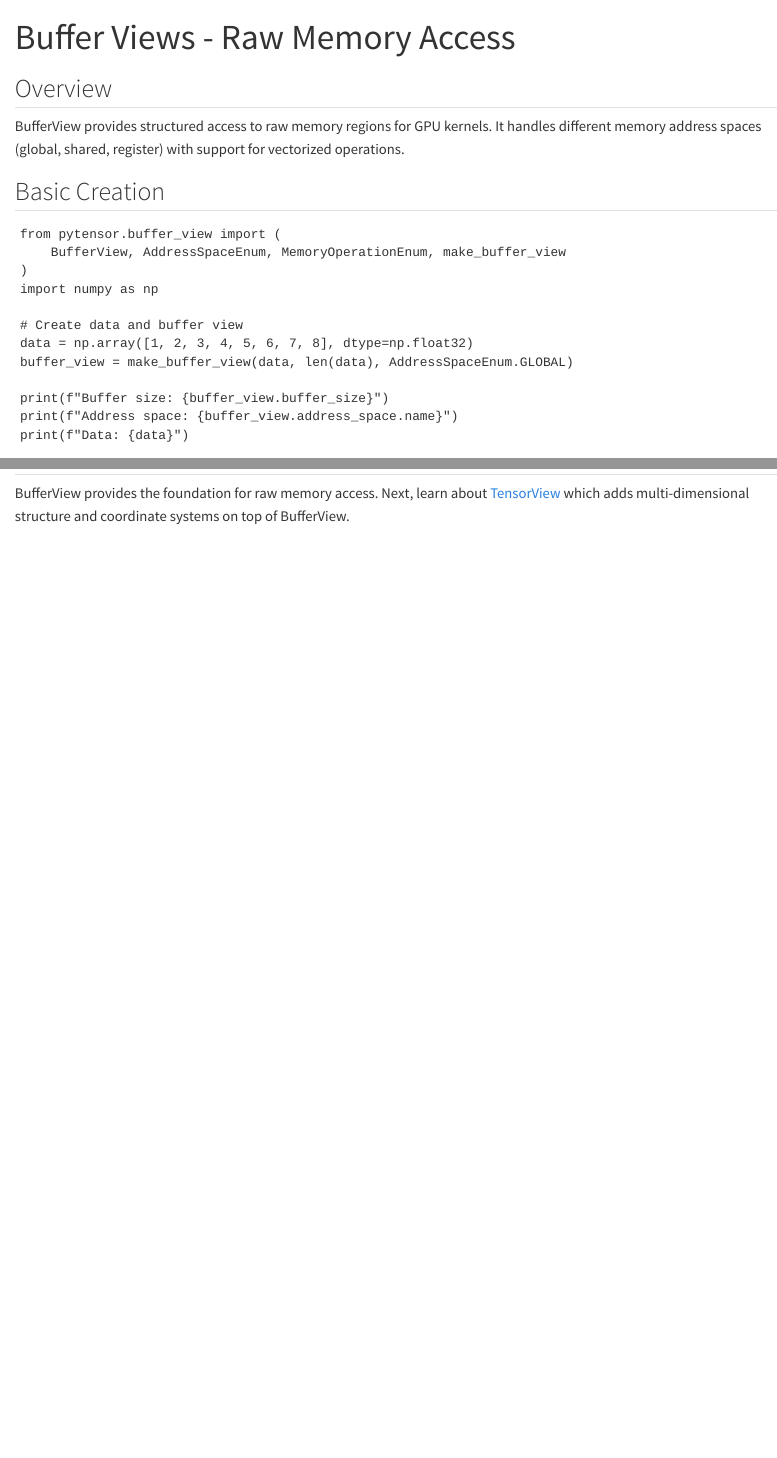
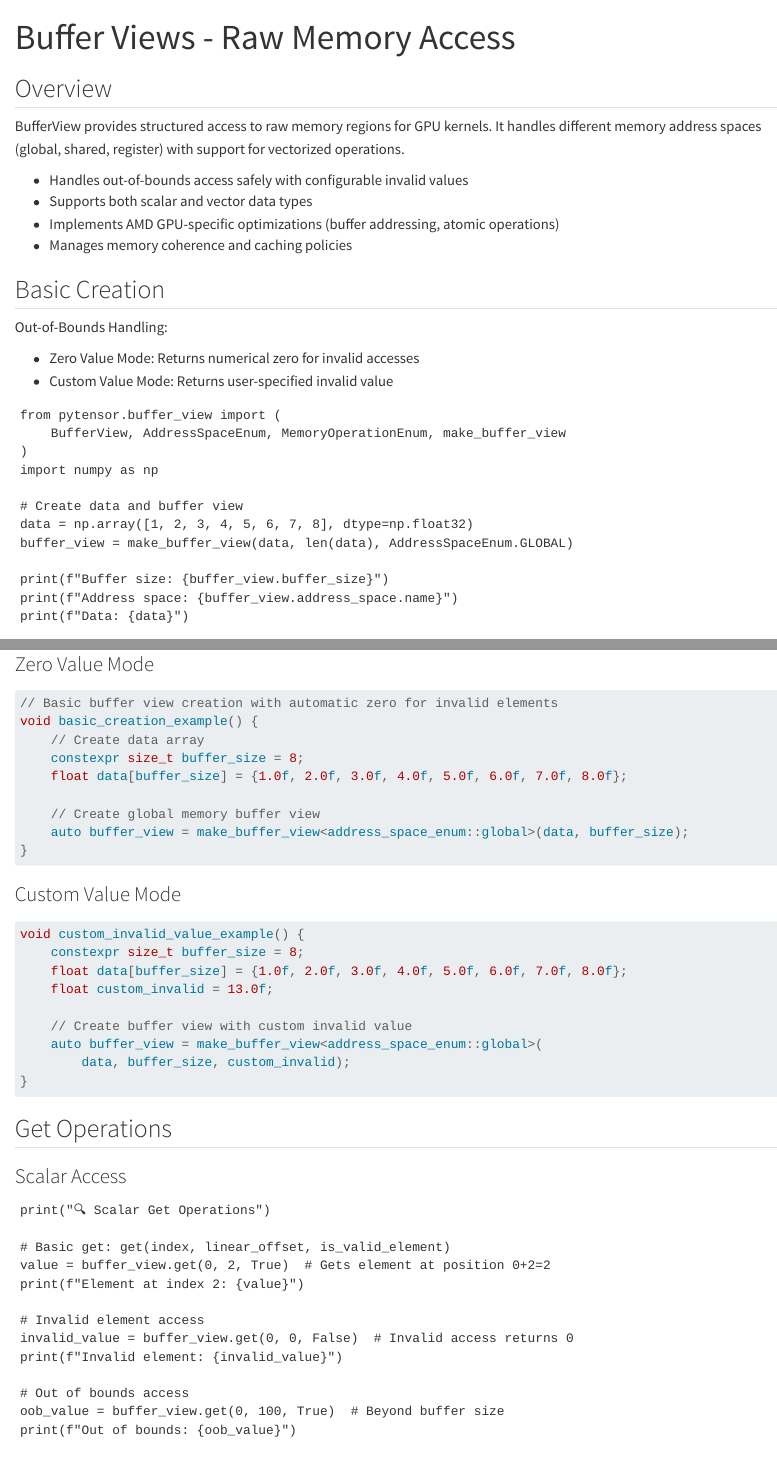
Before and after one commit to ghamarian/pythonck, a Quarto document (tile_distribution_documentation/concepts/01_buffer_view.qmd): the page in a window 1100 px wide, from its top, and a second part further down, joined at a grey line. Rendered offline with R 4.5, knitr and Pandoc in place of Quarto, with nearby package versions; the code chunks are not run, so their results and figures are left out; drawn as R Markdown's standard HTML page in place of the format the file asks for.

Commit message:
minor changes

````diff
--- a/tile_distribution_documentation/concepts/01_buffer_view.qmd
+++ b/tile_distribution_documentation/concepts/01_buffer_view.qmd
@@ -6,6 +6,11 @@
 ## Overview
 
 BufferView provides structured access to raw memory regions for GPU kernels. It handles different memory address spaces (global, shared, register) with support for vectorized operations.
+
+- Handles out-of-bounds access safely with configurable invalid values
+- Supports both scalar and vector data types
+- Implements AMD GPU-specific optimizations (buffer addressing, atomic operations)
+- Manages memory coherence and caching policies
 
 ```{pyodide}
 #| echo: false
@@ -18,6 +23,12 @@
 ```
 
 ## Basic Creation
+
+Out-of-Bounds Handling:
+
+- Zero Value Mode: Returns numerical zero for invalid accesses
+- Custom Value Mode: Returns user-specified invalid value
+
 
 ```{pyodide}
 #| echo: true
@@ -35,6 +46,32 @@
 print(f"Buffer size: {buffer_view.buffer_size}")
 print(f"Address space: {buffer_view.address_space.name}")
 print(f"Data: {data}")
+```
+
+### Zero Value Mode
+```cpp
+// Basic buffer view creation with automatic zero for invalid elements
+void basic_creation_example() {
+    // Create data array
+    constexpr size_t buffer_size = 8;
+    float data[buffer_size] = {1.0f, 2.0f, 3.0f, 4.0f, 5.0f, 6.0f, 7.0f, 8.0f};
+
+    // Create global memory buffer view
+    auto buffer_view = make_buffer_view<address_space_enum::global>(data, buffer_size);
+}
+```
+
+### Custom Value Mode
+```cpp
+void custom_invalid_value_example() {
+    constexpr size_t buffer_size = 8;
+    float data[buffer_size] = {1.0f, 2.0f, 3.0f, 4.0f, 5.0f, 6.0f, 7.0f, 8.0f};
+    float custom_invalid = 13.0f;
+
+    // Create buffer view with custom invalid value
+    auto buffer_view = make_buffer_view<address_space_enum::global>(
+        data, buffer_size, custom_invalid);
+}
 ```
 
 ## Get Operations
````
